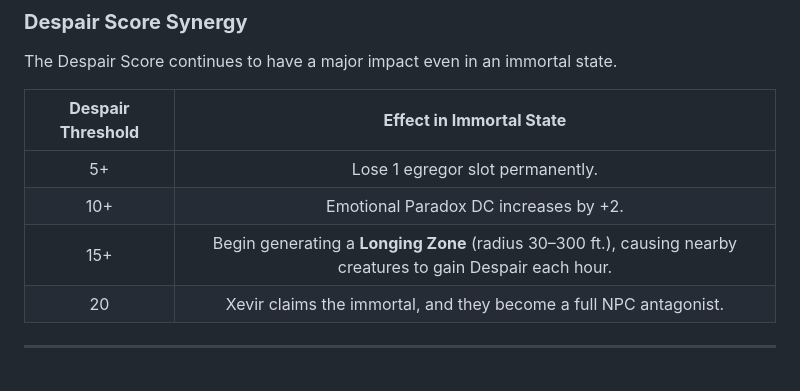
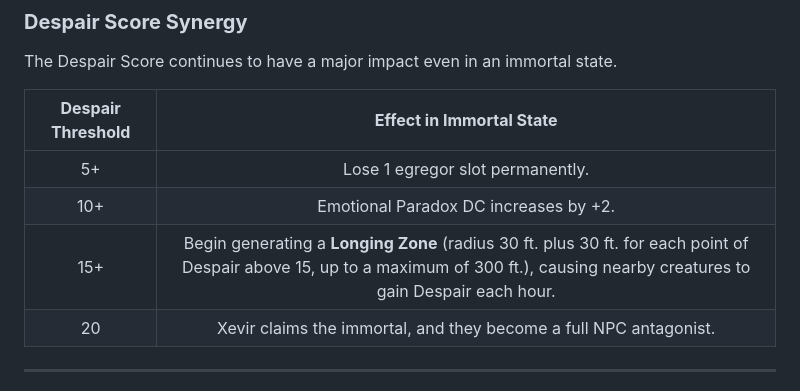
Before and after one commit to Alissasims3/-Soul-bond-despair, a Markdown page: 📜 The Apotheosis Protocol The Immortal's Curse.md, the part around the change. GitHub-like rendering.

Commit message:
Update 📜 The Apotheosis Protocol The Immortal's Curse.md
Co-authored-by: Copilot <175728472+Copilot@users.noreply.github.com>

```diff
--- a/📜 The Apotheosis Protocol The Immortal's Curse.md
+++ b/📜 The Apotheosis Protocol The Immortal's Curse.md
@@ -82,7 +82,7 @@ The Despair Score continues to have a major impact even in an immortal state.
 |:---:|:---:|
 | 5+ | Lose 1 egregor slot permanently. |
 | 10+ | Emotional Paradox DC increases by +2. |
-| 15+ | Begin generating a **Longing Zone** (radius 30–300 ft.), causing nearby creatures to gain Despair each hour. |
+| 15+ | Begin generating a **Longing Zone** (radius 30 ft. plus 30 ft. for each point of Despair above 15, up to a maximum of 300 ft.), causing nearby creatures to gain Despair each hour. |
 | 20 | Xevir claims the immortal, and they become a full NPC antagonist. |
 
 ---
```
